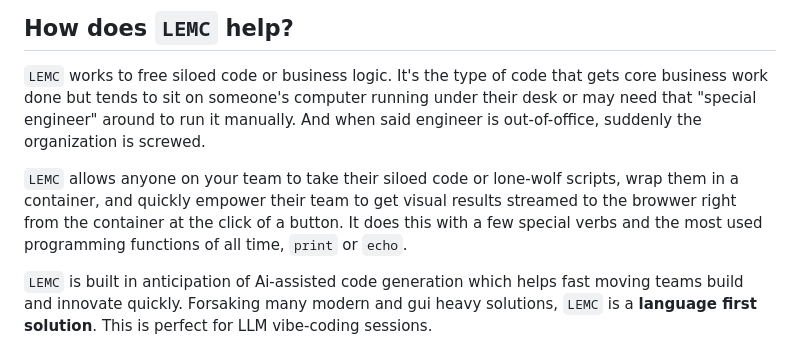
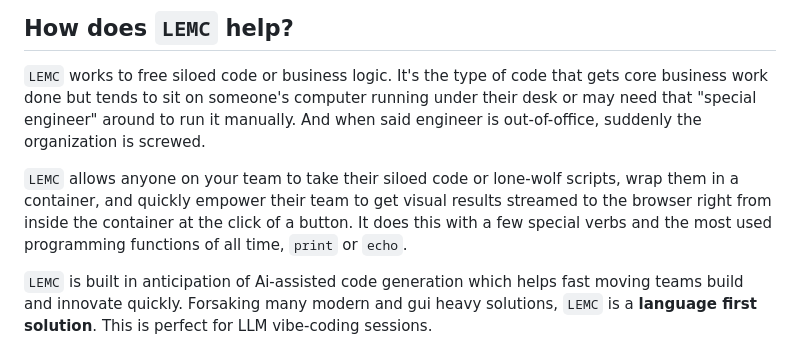
Before and after one commit to jaredfolkins/letemcook, a Markdown page: README.md, the part around the change. Rendered like a GitHub page.

Commit message:
docs: Update README.md to correct a typo in the description of LEMC's functionality, ensuring clarity in how results are streamed from the container to the browser.

```diff
--- a/README.md
+++ b/README.md
@@ -28,7 +28,7 @@ Unfortunately, these pieces of software can take a lot of support and tend to re
 
 `LEMC` works to free siloed code or business logic. It's the type of code that gets core business work done but tends to sit on someone's computer running under their desk or may need that "special engineer" around to run it manually. And when said engineer is out-of-office, suddenly the organization is screwed.
 
-`LEMC` allows anyone on your team to take their siloed code or lone-wolf scripts, wrap them in a container, and quickly empower their team to get visual results streamed to the browwer right from the container at the click of a button. It does this with a few special verbs and the most used programming functions of all time, `print` or `echo`.
+`LEMC` allows anyone on your team to take their siloed code or lone-wolf scripts, wrap them in a container, and quickly empower their team to get visual results streamed to the browser right from inside the container at the click of a button. It does this with a few special verbs and the most used programming functions of all time, `print` or `echo`.
 
 `LEMC` is built in anticipation of Ai-assisted code generation which helps fast moving teams build and innovate quickly. Forsaking many modern and gui heavy solutions, `LEMC` is a **language first solution**. This is perfect for LLM vibe-coding sessions.
 
```
